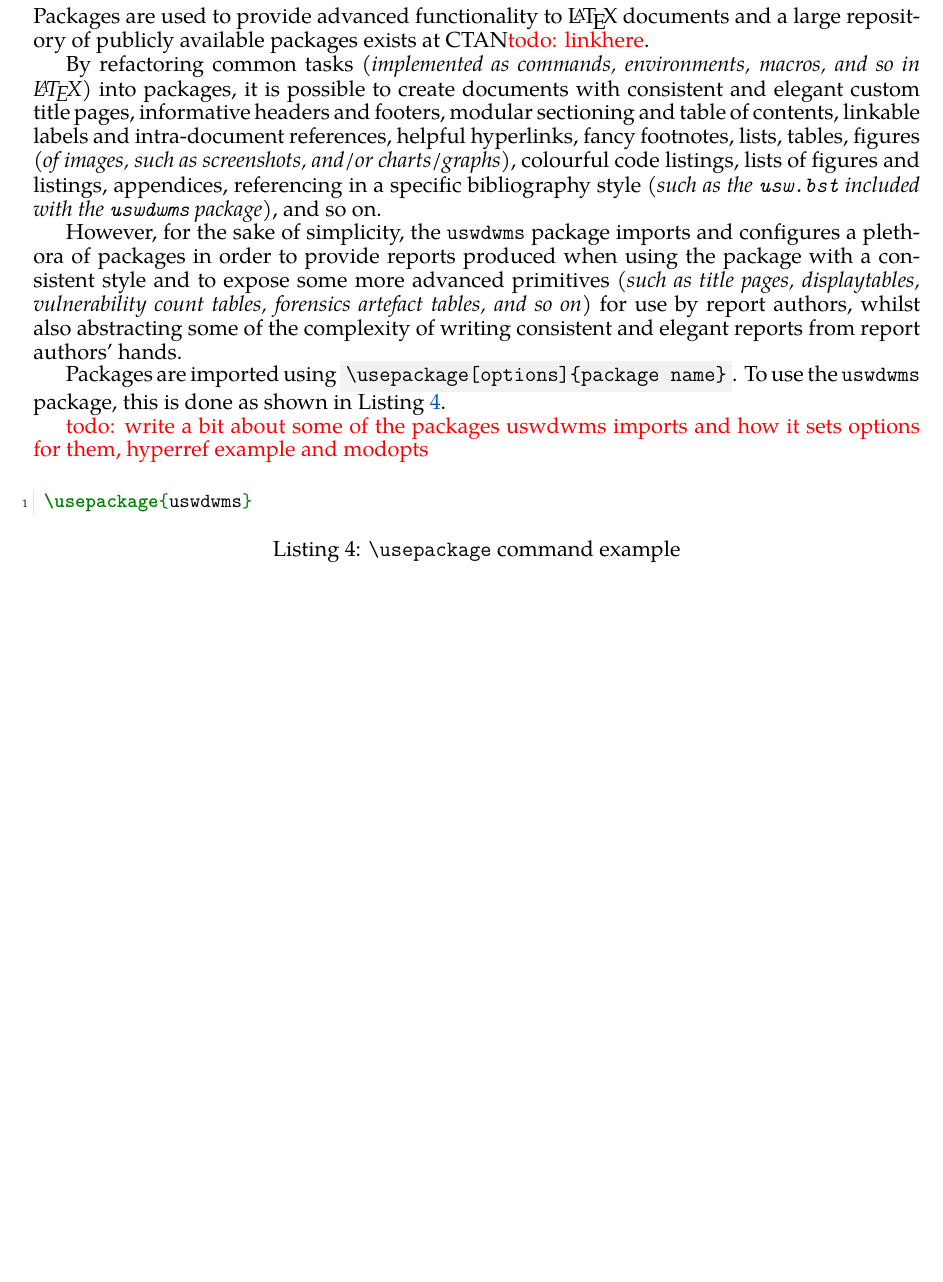
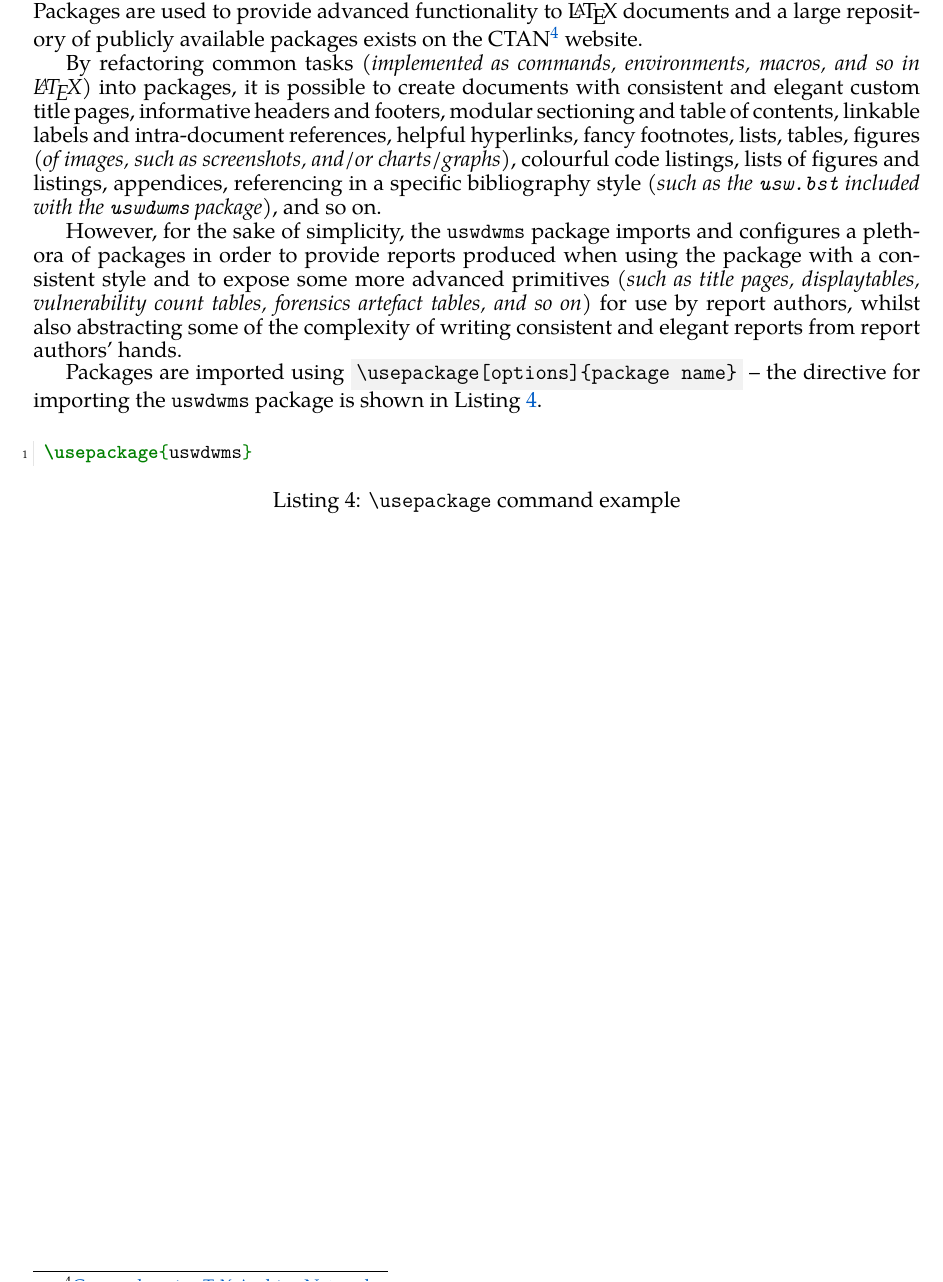
Before and after one commit to david-wm-sanders/latex-package-uswdwms, a LaTeX document (report.tex, which reads sections/example/concepts/latex_packages.tex): part of page 8 of 29, cut so that both start at the same text, the shorter picture padded with empty space. Compiled offline with XeLaTeX; a missing font is replaced by an installed copy or a similar font.

Commit message:
Fix up latex packages concepts in primer

```diff
--- a/sections/example/concepts/latex_packages.tex
+++ b/sections/example/concepts/latex_packages.tex
@@ -1,13 +1,13 @@
 \subsection{\LaTeX\ Packages}
-Packages are used to provide advanced functionality to \LaTeX\ documents and a large repository of publicly available packages exists at CTAN\todo{linkhere}.
+Packages are used to provide advanced functionality to \LaTeX\ documents and a large repository of publicly available packages exists on the CTAN\footnote{\href{https://ctan.org/?lang=en}{Comprehensive \TeX\ Archive Network}} website.
 
 By refactoring common tasks \textit{(implemented as commands, environments, macros, and so in \LaTeX{})} into packages, it is possible to create documents with consistent and elegant custom title pages, informative headers and footers, modular sectioning and table of contents, linkable labels and intra-document references, helpful hyperlinks, fancy footnotes, lists, tables, figures \textit{(of images, such as screenshots, and/or charts/graphs)}, colourful code listings, lists of figures and listings, appendices, referencing in a specific bibliography style \textit{(such as the \texttt{usw.bst} included with the \uswdwmspkg{})}, and so on.
 
 However, for the sake of simplicity, the \uswdwmspkg{} imports and configures a plethora of packages in order to provide reports produced when using the package with a consistent style and to expose some more advanced primitives \textit{(such as title pages, displaytables, vulnerability count tables, forensics artefact tables, and so on)} for use by report authors, whilst also abstracting some of the complexity of writing consistent and elegant reports from report authors' hands.
 
-Packages are imported using \term{\textbackslash usepackage[options]\{package name\}}. To use the \uswdwmspkg{}, this is done as shown in Listing~\ref{example:lst:usepackage}.
+Packages are imported using \term{\textbackslash usepackage[options]\{package name\}} -- the directive for importing the \uswdwmspkg{} is shown in Listing~\ref{example:lst:usepackage}.
 
-\todo{write a bit about some of the packages uswdwms imports and how it sets options for them, hyperref example and modopts}
+% \todo{write a bit about some of the packages uswdwms imports and how it sets options for them, hyperref example and modopts}
 
 \begin{listing}[H]
   \captionsetup{skip=\skiplistingcaptionlen}
```
